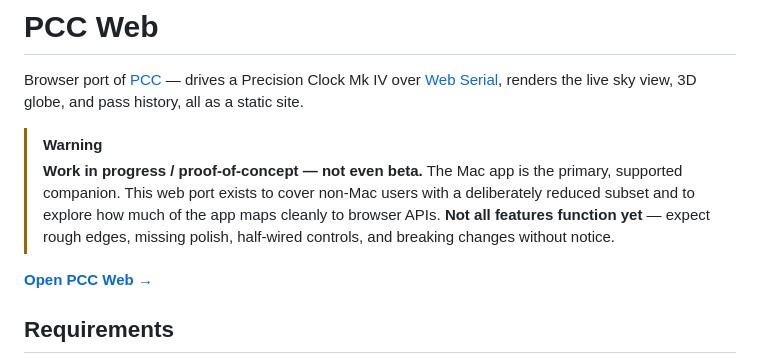
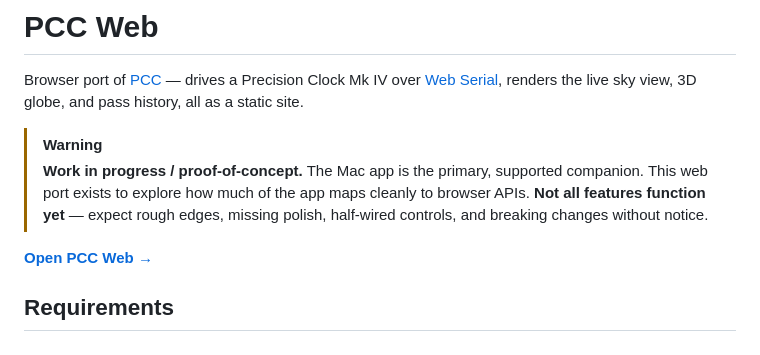
Before and after one commit to peterlewis/pcc, a Markdown page: web/README.md, the part around the change. Rendered like a GitHub page.

Commit message:
Update warning message in README
Removed the emphasis on the Mac app as the primary companion and clarified the purpose of the web port.

```diff
--- a/web/README.md
+++ b/web/README.md
@@ -3,7 +3,7 @@
 Browser port of [PCC](../README.md) — drives a Precision Clock Mk IV over [Web Serial](https://developer.mozilla.org/docs/Web/API/Web_Serial_API), renders the live sky view, 3D globe, and pass history, all as a static site.
 
 > [!WARNING]
-> **Work in progress / proof-of-concept — not even beta.** The Mac app is the primary, supported companion. This web port exists to cover non-Mac users with a deliberately reduced subset and to explore how much of the app maps cleanly to browser APIs. **Not all features function yet** — expect rough edges, missing polish, half-wired controls, and breaking changes without notice.
+> **Work in progress / proof-of-concept.** The Mac app is the primary, supported companion. This web port exists to explore how much of the app maps cleanly to browser APIs. **Not all features function yet** — expect rough edges, missing polish, half-wired controls, and breaking changes without notice.
 
 **[Open PCC Web →](https://peterlewis.github.io/pcc/web/)**
 
```
